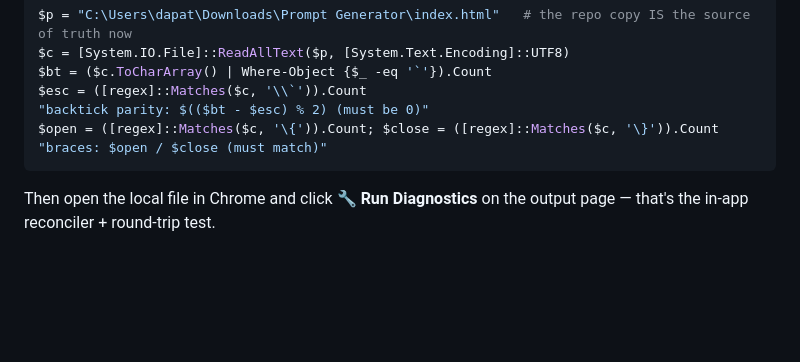
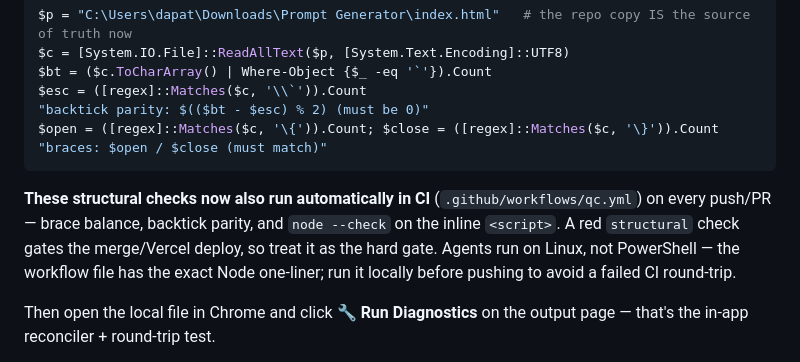
Before and after one commit to contact576/ppc-prompt-generator, a Markdown page: CLAUDE.md, the part around the change. GitHub-like rendering; blank space fills up the shorter version.

Commit message:
docs(CLAUDE.md): note the CI structural gate in the verify section
The "Verify before deploying" section was PowerShell-only and predated the
CI workflow shipped in PR #2. Document that brace balance, backtick parity,
and node --check now run automatically in .github/workflows/qc.yml on every
push/PR, that a red `structural` check gates merge/deploy, and that agents
run on Linux (the workflow holds the cross-platform Node one-liner).

Co-Authored-By: Claude Opus 4.8 <noreply@anthropic.com>
Claude-Session: https://claude.ai/code/session_01RVzgs86f2NPQoeqthAAzJB

````diff
--- a/CLAUDE.md
+++ b/CLAUDE.md
@@ -105,6 +105,8 @@ $open = ([regex]::Matches($c, '\{')).Count; $close = ([regex]::Matches($c, '\}')
 "braces: $open / $close (must match)"
 ```
 
+**These structural checks now also run automatically in CI** (`.github/workflows/qc.yml`) on every push/PR — brace balance, backtick parity, and `node --check` on the inline `<script>`. A red `structural` check gates the merge/Vercel deploy, so treat it as the hard gate. Agents run on Linux, not PowerShell — the workflow file has the exact Node one-liner; run it locally before pushing to avoid a failed CI round-trip.
+
 Then open the local file in Chrome and click **🔧 Run Diagnostics** on the output page — that's the in-app reconciler + round-trip test.
 
 The `qc-ppc-generator` skill encodes the full 5-pass audit (structural + placeholder + renderer-trap + TEST_DATA round-trip + live render smoke); invoke it before any deploy that touched `RAW_PROMPTS` or the Beautifier.
````
